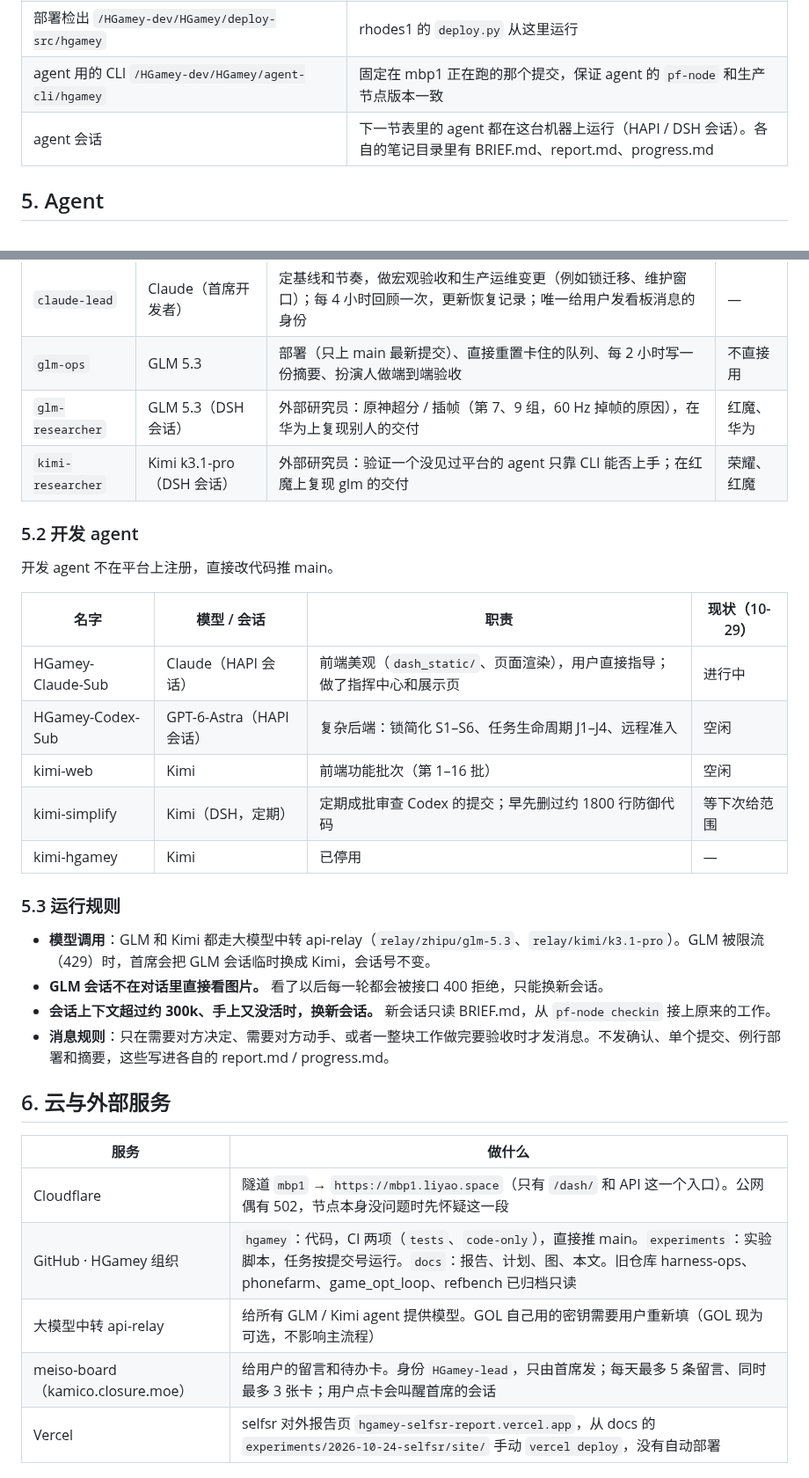
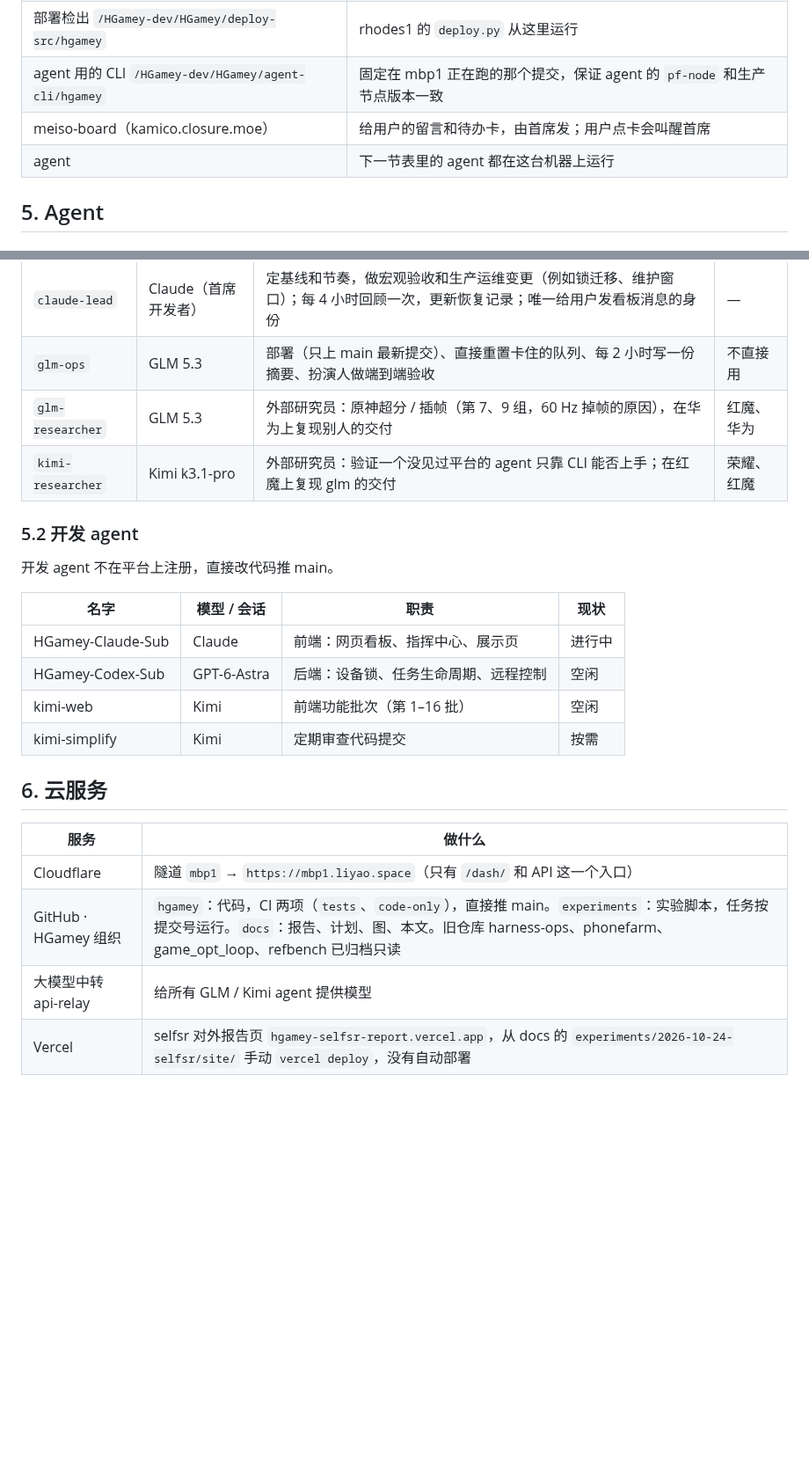
Before and after one commit to HGamey/docs, a Markdown page: DEPLOYMENT.md, 2 parts joined by grey strips. Shown at 88% size. Drawn GitHub-style; blank space fills up the shorter version.

```diff
--- a/DEPLOYMENT.md
+++ b/DEPLOYMENT.md
@@ -127,7 +117,8 @@ macmini3 上还跑着别的项目的 LaunchDaemon / LaunchAgent：
 | `hgamey-mbp1-tunnel` | systemd 用户服务，SSH 隧道 `127.0.0.1:18765 → mbp1:8765`。agent 走这条，因为公网经 Cloudflare 偶尔 502 或超时；人和网页截图仍走 `https://mbp1.liyao.space` |
 | 部署检出 `/HGamey-dev/HGamey/deploy-src/hgamey` | rhodes1 的 `deploy.py` 从这里运行 |
 | agent 用的 CLI `/HGamey-dev/HGamey/agent-cli/hgamey` | 固定在 mbp1 正在跑的那个提交，保证 agent 的 `pf-node` 和生产节点版本一致 |
-| agent 会话 | 下一节表里的 agent 都在这台机器上运行（HAPI / DSH 会话）。各自的笔记目录里有 BRIEF.md、report.md、progress.md |
+| meiso-board（kamico.closure.moe） | 给用户的留言和待办卡，由首席发；用户点卡会叫醒首席 |
+| agent | 下一节表里的 agent 都在这台机器上运行 |
 
 ## 5. Agent
 
@@ -139,36 +130,27 @@ macmini3 上还跑着别的项目的 LaunchDaemon / LaunchAgent：
 |---|---|---|---|
 | `claude-lead` | Claude（首席开发者） | 定基线和节奏，做宏观验收和生产运维变更（例如锁迁移、维护窗口）；每 4 小时回顾一次，更新恢复记录；唯一给用户发看板消息的身份 | — |
 | `glm-ops` | GLM 5.3 | 部署（只上 main 最新提交）、直接重置卡住的队列、每 2 小时写一份摘要、扮演人做端到端验收 | 不直接用 |
-| `glm-researcher` | GLM 5.3（DSH 会话） | 外部研究员：原神超分 / 插帧（第 7、9 组，60 Hz 掉帧的原因），在华为上复现别人的交付 | 红魔、华为 |
-| `kimi-researcher` | Kimi k3.1-pro（DSH 会话） | 外部研究员：验证一个没见过平台的 agent 只靠 CLI 能否上手；在红魔上复现 glm 的交付 | 荣耀、红魔 |
+| `glm-researcher` | GLM 5.3 | 外部研究员：原神超分 / 插帧（第 7、9 组，60 Hz 掉帧的原因），在华为上复现别人的交付 | 红魔、华为 |
+| `kimi-researcher` | Kimi k3.1-pro | 外部研究员：验证一个没见过平台的 agent 只靠 CLI 能否上手；在红魔上复现 glm 的交付 | 荣耀、红魔 |
 
 ### 5.2 开发 agent
 
 开发 agent 不在平台上注册，直接改代码推 main。
 
-| 名字 | 模型 / 会话 | 职责 | 现状（10-29） |
+| 名字 | 模型 / 会话 | 职责 | 现状 |
 |---|---|---|---|
-| HGamey-Claude-Sub | Claude（HAPI 会话） | 前端美观（`dash_static/`、页面渲染），用户直接指导；做了指挥中心和展示页 | 进行中 |
-| HGamey-Codex-Sub | GPT-6-Astra（HAPI 会话） | 复杂后端：锁简化 S1–S6、任务生命周期 J1–J4、远程准入 | 空闲 |
+| HGamey-Claude-Sub | Claude | 前端：网页看板、指挥中心、展示页 | 进行中 |
+| HGamey-Codex-Sub | GPT-6-Astra | 后端：设备锁、任务生命周期、远程控制 | 空闲 |
 | kimi-web | Kimi | 前端功能批次（第 1–16 批） | 空闲 |
-| kimi-simplify | Kimi（DSH，定期） | 定期成批审查 Codex 的提交；早先删过约 1800 行防御代码 | 等下次给范围 |
-| kimi-hgamey | Kimi | 已停用 | — |
+| kimi-simplify | Kimi | 定期审查代码提交 | 按需 |
 
-### 5.3 运行规则
-
-- **模型调用**：GLM 和 Kimi 都走大模型中转 api-relay（`relay/zhipu/glm-5.3`、`relay/kimi/k3.1-pro`）。GLM 被限流（429）时，首席会把 GLM 会话临时换成 Kimi，会话号不变。
-- **GLM 会话不在对话里直接看图片。** 看了以后每一轮都会被接口 400 拒绝，只能换新会话。
-- **会话上下文超过约 300k、手上又没活时，换新会话。** 新会话只读 BRIEF.md，从 `pf-node checkin` 接上原来的工作。
-- **消息规则**：只在需要对方决定、需要对方动手、或者一整块工作做完要验收时才发消息。不发确认、单个提交、例行部署和摘要，这些写进各自的 report.md / progress.md。
-
-## 6. 云与外部服务
+## 6. 云服务
 
 | 服务 | 做什么 |
 |---|---|
-| Cloudflare | 隧道 `mbp1` → `https://mbp1.liyao.space`（只有 `/dash/` 和 API 这一个入口）。公网偶有 502，节点本身没问题时先怀疑这一段 |
+| Cloudflare | 隧道 `mbp1` → `https://mbp1.liyao.space`（只有 `/dash/` 和 API 这一个入口） |
 | GitHub · HGamey 组织 | `hgamey`：代码，CI 两项（`tests`、`code-only`），直接推 main。`experiments`：实验脚本，任务按提交号运行。`docs`：报告、计划、图、本文。旧仓库 harness-ops、phonefarm、game_opt_loop、refbench 已归档只读 |
-| 大模型中转 api-relay | 给所有 GLM / Kimi agent 提供模型。GOL 自己用的密钥需要用户重新填（GOL 现为可选，不影响主流程） |
-| meiso-board（kamico.closure.moe） | 给用户的留言和待办卡。身份 `HGamey-lead`，只由首席发；每天最多 5 条留言、同时最多 3 张卡；用户点卡会叫醒首席的会话 |
+| 大模型中转 api-relay | 给所有 GLM / Kimi agent 提供模型 |
 | Vercel | selfsr 对外报告页 `hgamey-selfsr-report.vercel.app`，从 docs 的 `experiments/2026-10-24-selfsr/site/` 手动 `vercel deploy`，没有自动部署 |
 
 ## 7. 怎么访问
```
Also changed, not shown: other parts of DEPLOYMENT.md (+5 -16 lines), diagrams/07-architecture.png, diagrams/08-deployment.png, 4 other files.
